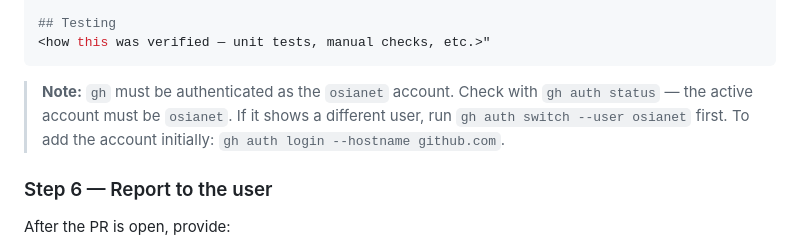
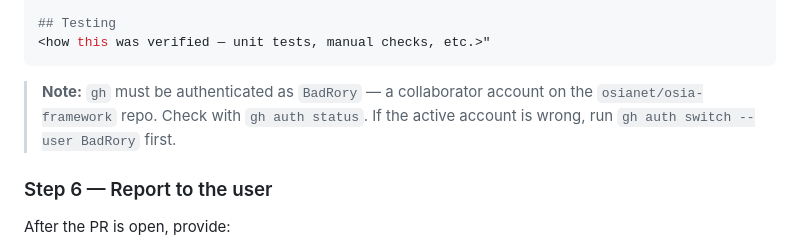
Before and after one commit to osianet/osia-framework, a Markdown page: .kiro/steering/git-workflow.md, the part around the change. GitHub-like rendering.

Commit message:
chore(steering): update gh account to BadRory collaborator

````diff
--- a/.kiro/steering/git-workflow.md
+++ b/.kiro/steering/git-workflow.md
@@ -105,7 +105,7 @@ gh pr create \
 <how this was verified — unit tests, manual checks, etc.>"
 ```
 
-> **Note:** `gh` must be authenticated as the `osianet` account. Check with `gh auth status` — the active account must be `osianet`. If it shows a different user, run `gh auth switch --user osianet` first. To add the account initially: `gh auth login --hostname github.com`.
+> **Note:** `gh` must be authenticated as `BadRory` — a collaborator account on the `osianet/osia-framework` repo. Check with `gh auth status`. If the active account is wrong, run `gh auth switch --user BadRory` first.
 
 ### Step 6 — Report to the user
 After the PR is open, provide:
````
